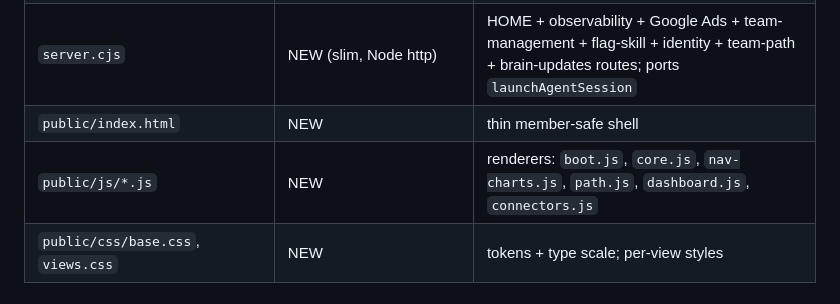
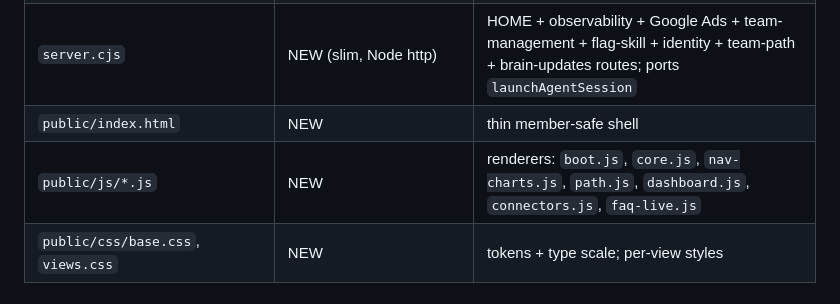
Before and after one commit to 8020brain/agency-brain-sync, a Markdown page: command-centre/README.md, the part around the change. Drawn GitHub-style.

Commit message:
docs: add faq-live.js to Command Centre renderer file list

```diff
--- a/command-centre/README.md
+++ b/command-centre/README.md
@@ -32,7 +32,7 @@ cross-platform spawn: Mac Terminal+tmux / Windows `wt`+PowerShell).
 | `scripts/focus-agent.sh`, `kill-agent.sh`, `register-agent.cjs` | same | session control |
 | `server.cjs` | NEW (slim, Node http) | HOME + observability + Google Ads + team-management + flag-skill + identity + team-path + brain-updates routes; ports `launchAgentSession` |
 | `public/index.html` | NEW | thin member-safe shell |
-| `public/js/*.js` | NEW | renderers: `boot.js`, `core.js`, `nav-charts.js`, `path.js`, `dashboard.js`, `connectors.js` |
+| `public/js/*.js` | NEW | renderers: `boot.js`, `core.js`, `nav-charts.js`, `path.js`, `dashboard.js`, `connectors.js`, `faq-live.js` |
 | `public/css/base.css`, `views.css` | NEW | tokens + type scale; per-view styles |
 
 ## Keeping it in sync (IMPORTANT)
```
